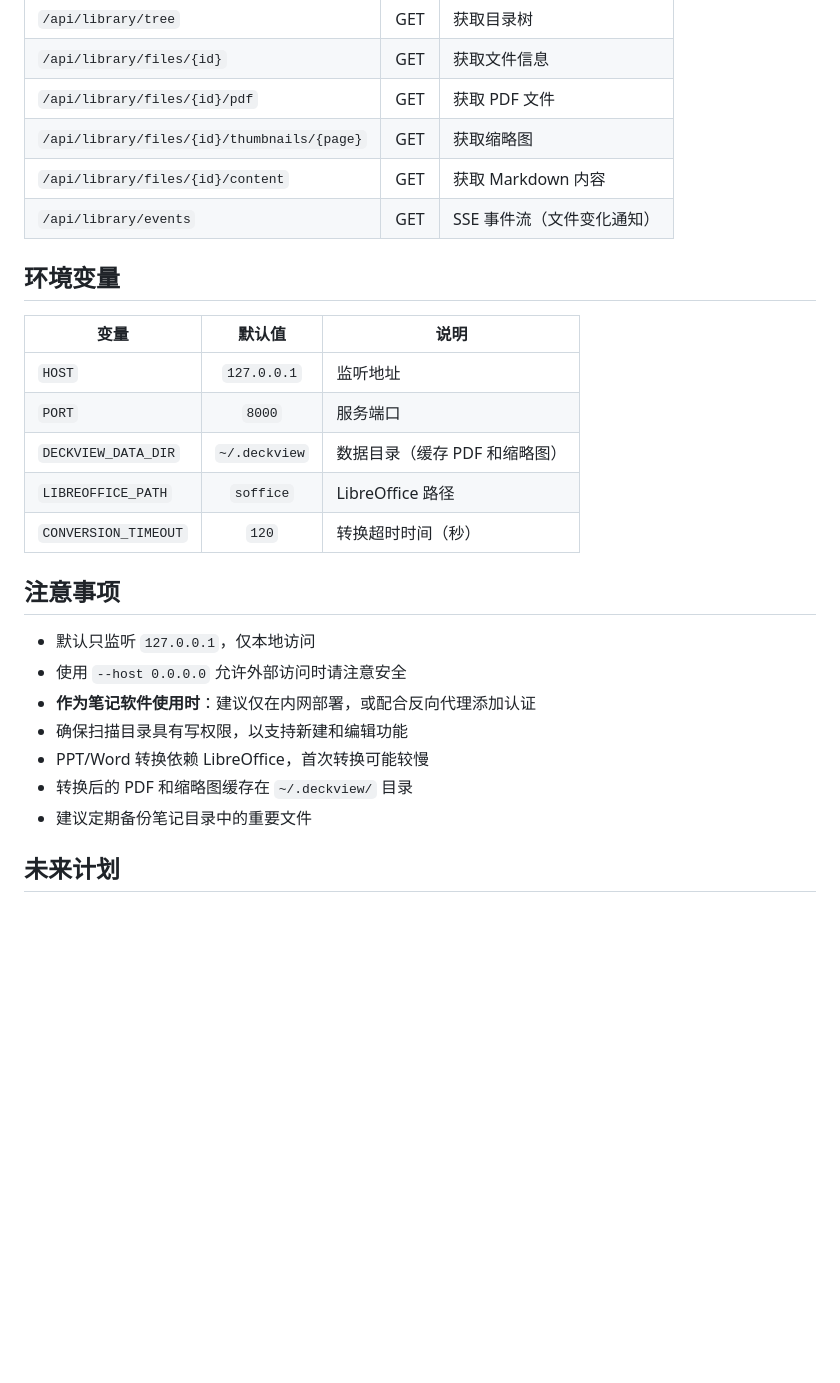
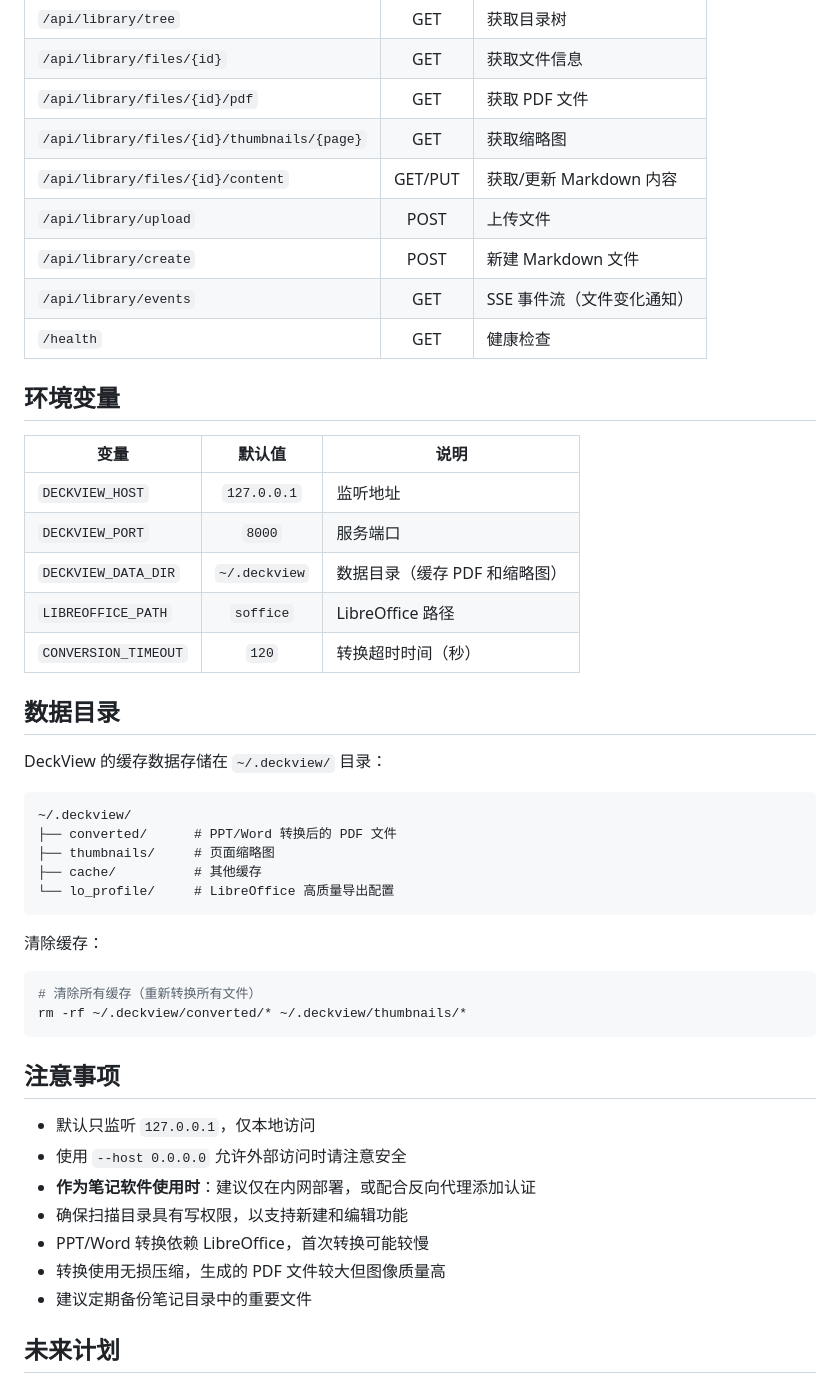
Before and after one commit to oh-yeah-zzy/DeckView, a Markdown page: README.md, the part around one of its changes. Rendered like a GitHub page; blank space fills up the shorter version.

````diff
--- a/README.md
+++ b/README.md
@@ -155,18 +198,39 @@ DeckView/
 | `/api/library/files/{id}` | GET | 获取文件信息 |
 | `/api/library/files/{id}/pdf` | GET | 获取 PDF 文件 |
 | `/api/library/files/{id}/thumbnails/{page}` | GET | 获取缩略图 |
-| `/api/library/files/{id}/content` | GET | 获取 Markdown 内容 |
+| `/api/library/files/{id}/content` | GET/PUT | 获取/更新 Markdown 内容 |
+| `/api/library/upload` | POST | 上传文件 |
+| `/api/library/create` | POST | 新建 Markdown 文件 |
 | `/api/library/events` | GET | SSE 事件流（文件变化通知） |
+| `/health` | GET | 健康检查 |
 
 ## 环境变量
 
 | 变量 | 默认值 | 说明 |
 |------|:------:|------|
-| `HOST` | `127.0.0.1` | 监听地址 |
-| `PORT` | `8000` | 服务端口 |
+| `DECKVIEW_HOST` | `127.0.0.1` | 监听地址 |
+| `DECKVIEW_PORT` | `8000` | 服务端口 |
 | `DECKVIEW_DATA_DIR` | `~/.deckview` | 数据目录（缓存 PDF 和缩略图） |
 | `LIBREOFFICE_PATH` | `soffice` | LibreOffice 路径 |
 | `CONVERSION_TIMEOUT` | `120` | 转换超时时间（秒） |
+
+## 数据目录
+
+DeckView 的缓存数据存储在 `~/.deckview/` 目录：
+
+```
+~/.deckview/
+├── converted/      # PPT/Word 转换后的 PDF 文件
+├── thumbnails/     # 页面缩略图
+├── cache/          # 其他缓存
+└── lo_profile/     # LibreOffice 高质量导出配置
+```
+
+清除缓存：
+```bash
+# 清除所有缓存（重新转换所有文件）
+rm -rf ~/.deckview/converted/* ~/.deckview/thumbnails/*
+```
 
 ## 注意事项
 
@@ -175,7 +239,7 @@ DeckView/
 - **作为笔记软件使用时**：建议仅在内网部署，或配合反向代理添加认证
 - 确保扫描目录具有写权限，以支持新建和编辑功能
 - PPT/Word 转换依赖 LibreOffice，首次转换可能较慢
-- 转换后的 PDF 和缩略图缓存在 `~/.deckview/` 目录
+- 转换使用无损压缩，生成的 PDF 文件较大但图像质量高
 - 建议定期备份笔记目录中的重要文件
 
 ## 未来计划
````
Also changed, not shown: other parts of README.md (+53 -10 lines).
